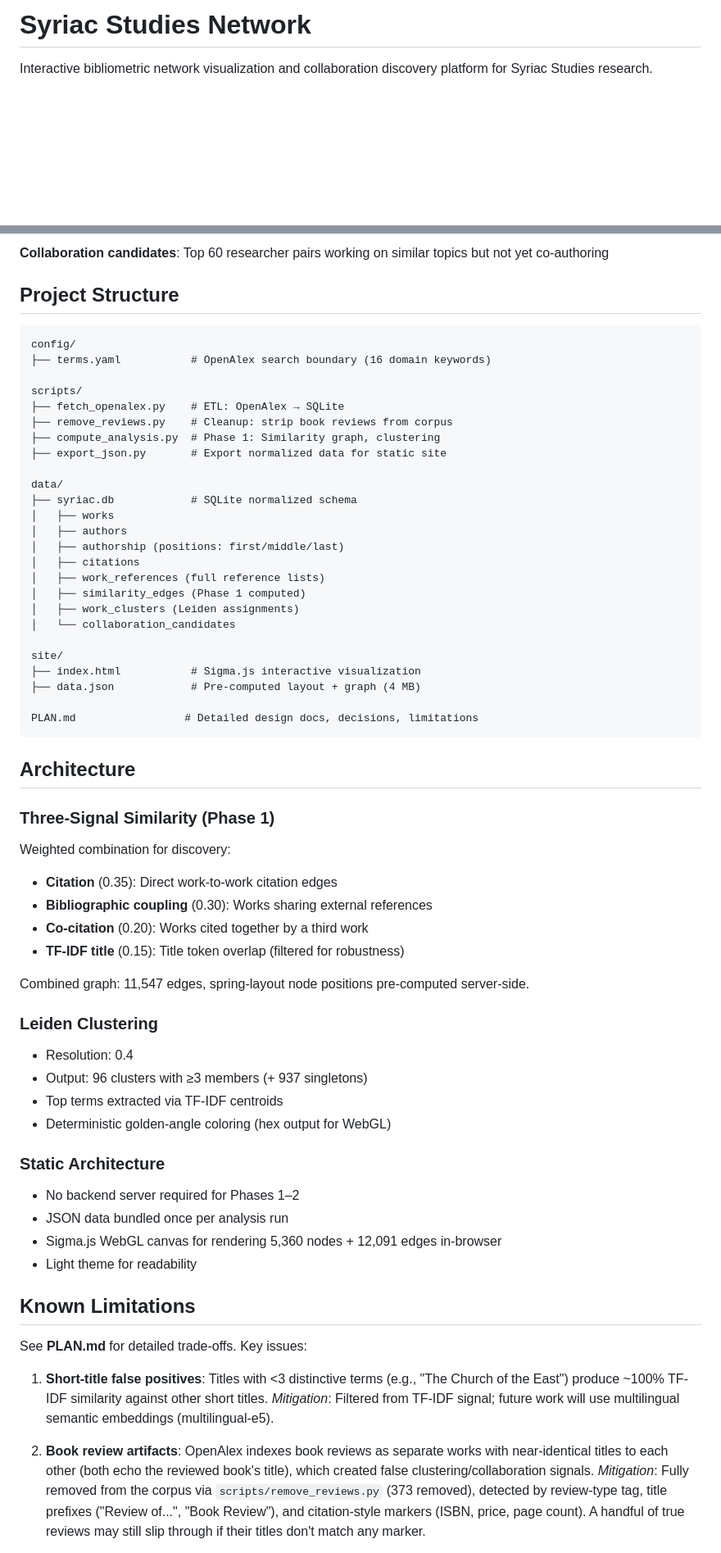
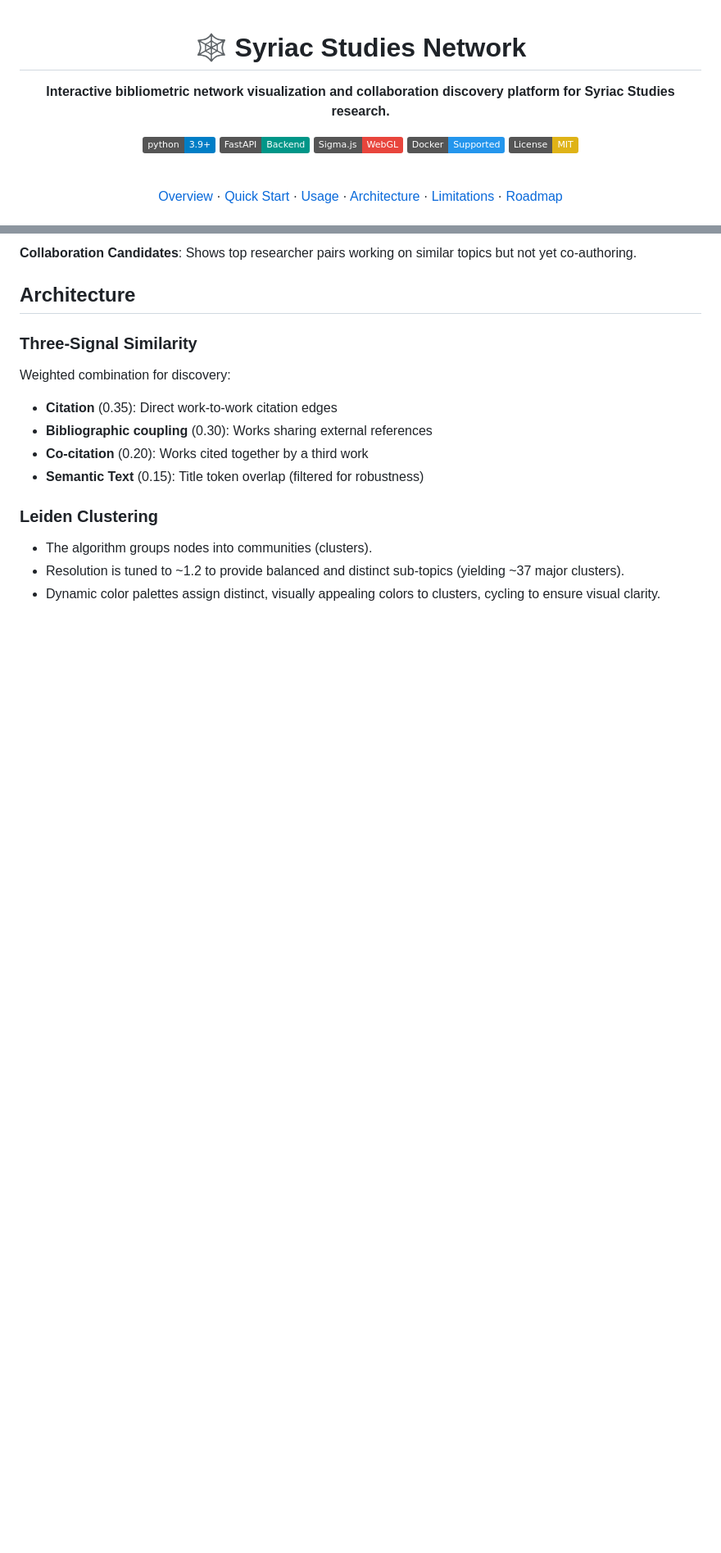
Before and after one commit to ramiramirez-nl/syriac-knowledge-graph, a Markdown page: README.md, 2 parts joined by grey strips. Shown at 82% size. GitHub-like rendering; badges without logos; blank space fills up the shorter version.

````diff
--- a/README.md
+++ b/README.md
@@ -1,3 +1,16 @@
-# Syriac Studies Network
+<div align="center">
 
-Interactive bibliometric network visualization and collaboration discovery platform for Syriac Studies research.
+# 🕸️ Syriac Studies Network
+
+**Interactive bibliometric network visualization and collaboration discovery platform for Syriac Studies research.**
+
+[![Python 3.9+](https://img.shields.io/badge/python-3.9+-blue.svg)](https://www.python.org/downloads/)
+[![FastAPI](https://img.shields.io/badge/FastAPI-Backend-009688.svg?logo=fastapi)](https://fastapi.tiangolo.com/)
+[![Sigma.js](https://img.shields.io/badge/Sigma.js-WebGL-e8453c.svg)](https://www.sigmajs.org/)
+[![Docker](https://img.shields.io/badge/Docker-Supported-2496ED.svg?logo=docker)](https://www.docker.com/)
+[![License: MIT](https://img.shields.io/badge/License-MIT-yellow.svg)](https://opensource.org/licenses/MIT)
+
+<br/>
+
+[Overview](#overview) · [Quick Start](#quick-start) · [Usage](#usage) · [Architecture](#architecture) · [Limitations](#known-limitations) · [Roadmap](#roadmap)
+
@@ -74,67 +103,19 @@ uv run scripts/export_json.py
 
-**Collaboration candidates**: Top 60 researcher pairs working on similar topics but not yet co-authoring
-
-## Project Structure
-
-```
-config/
-├── terms.yaml           # OpenAlex search boundary (16 domain keywords)
-
-scripts/
-├── fetch_openalex.py    # ETL: OpenAlex → SQLite
-├── remove_reviews.py    # Cleanup: strip book reviews from corpus
-├── compute_analysis.py  # Phase 1: Similarity graph, clustering
-├── export_json.py       # Export normalized data for static site
-
-data/
-├── syriac.db            # SQLite normalized schema
-│   ├── works
-│   ├── authors
-│   ├── authorship (positions: first/middle/last)
-│   ├── citations
-│   ├── work_references (full reference lists)
-│   ├── similarity_edges (Phase 1 computed)
-│   ├── work_clusters (Leiden assignments)
-│   └── collaboration_candidates
-
-site/
-├── index.html           # Sigma.js interactive visualization
-├── data.json            # Pre-computed layout + graph (4 MB)
-
-PLAN.md                 # Detailed design docs, decisions, limitations
-```
+**Collaboration Candidates**: Shows top researcher pairs working on similar topics but not yet co-authoring.
 
 ## Architecture
 
-### Three-Signal Similarity (Phase 1)
+### Three-Signal Similarity
 
 Weighted combination for discovery:
 - **Citation** (0.35): Direct work-to-work citation edges
 - **Bibliographic coupling** (0.30): Works sharing external references
 - **Co-citation** (0.20): Works cited together by a third work
-- **TF-IDF title** (0.15): Title token overlap (filtered for robustness)
-
-Combined graph: 11,547 edges, spring-layout node positions pre-computed server-side.
+- **Semantic Text** (0.15): Title token overlap (filtered for robustness)
 
 ### Leiden Clustering
 
-- Resolution: 0.4
-- Output: 96 clusters with ≥3 members (+ 937 singletons)
-- Top terms extracted via TF-IDF centroids
-- Deterministic golden-angle coloring (hex output for WebGL)
+- The algorithm groups nodes into communities (clusters).
+- Resolution is tuned to ~1.2 to provide balanced and distinct sub-topics (yielding ~37 major clusters).
+- Dynamic color palettes assign distinct, visually appealing colors to clusters, cycling to ensure visual clarity.
 
-### Static Architecture
-
-- No backend server required for Phases 1–2
-- JSON data bundled once per analysis run
-- Sigma.js WebGL canvas for rendering 5,360 nodes + 12,091 edges in-browser
-- Light theme for readability
-
-## Known Limitations
-
-See **PLAN.md** for detailed trade-offs. Key issues:
-
-1. **Short-title false positives**: Titles with <3 distinctive terms (e.g., "The Church of the East") produce ~100% TF-IDF similarity against other short titles. *Mitigation*: Filtered from TF-IDF signal; future work will use multilingual semantic embeddings (multilingual-e5).
-
-2. **Book review artifacts**: OpenAlex indexes book reviews as separate works with near-identical titles to each other (both echo the reviewed book's title), which created false clustering/collaboration signals. *Mitigation*: Fully removed from the corpus via `scripts/remove_reviews.py` (373 removed), detected by review-type tag, title prefixes ("Review of...", "Book Review"), and citation-style markers (ISBN, price, page count). A handful of true reviews may still slip through if their titles don't match any marker.
-
````
Also changed, not shown: other parts of README.md (+63 -81 lines).
